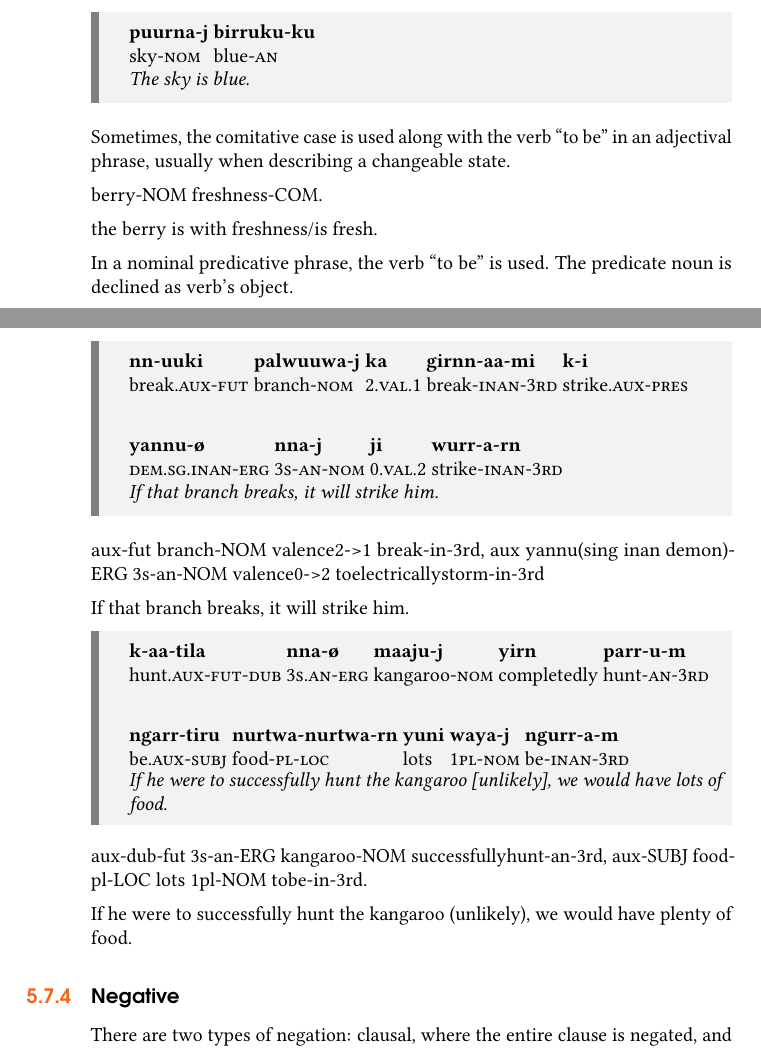
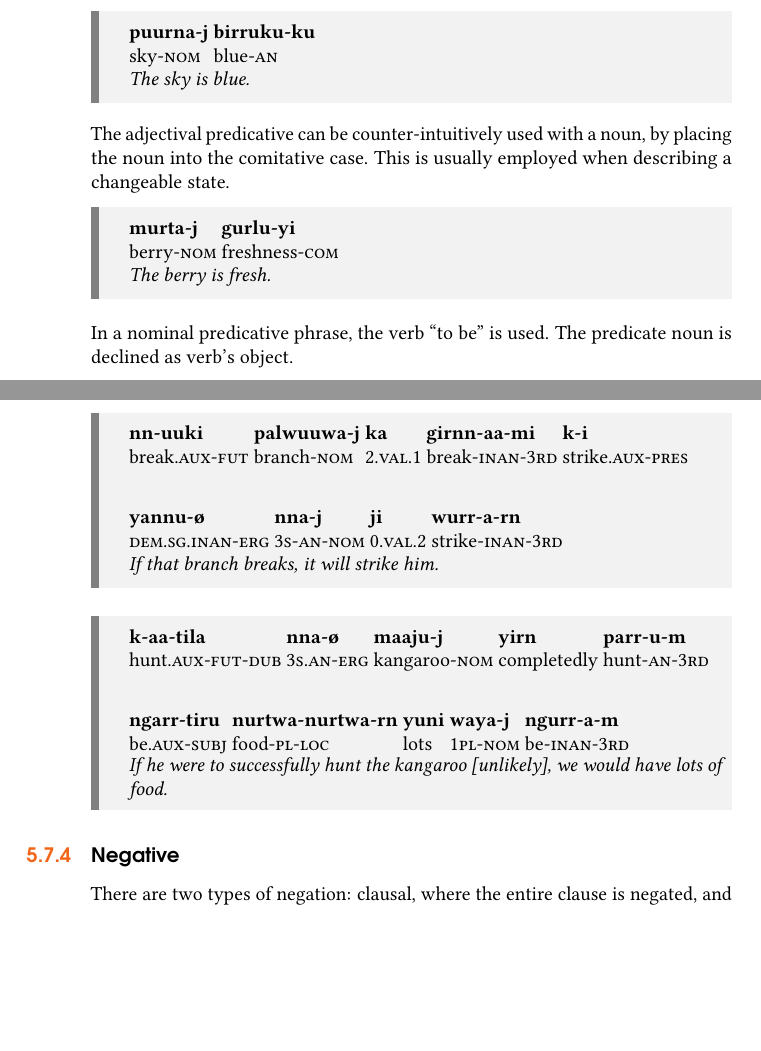
Before and after one commit to kdelwat/Ngujari, a LaTeX book (main.tex, which reads Chapters/syntax.tex): two parts of pages 36 and 40 of 56, joined at a grey line, cut so that both start at the same text, the shorter picture padded with empty space. Compiled offline with pdfLaTeX.

Commit message:
Add missing examples to syntax and clean up chapter

```diff
--- a/Chapters/syntax.tex
+++ b/Chapters/syntax.tex
@@ -149,12 +152,16 @@ verb, while the adjective assumes its predicative inflection.
 {\textit{The sky is blue.}}
 \end{sentence}
 
-Sometimes, the comitative case is used along with the verb ``to be'' in an
-adjectival phrase, usually when describing a changeable state.
+The adjectival predicative can be counter-intuitively used with a noun, by
+placing the noun into the comitative case. This is usually employed when
+describing a changeable state.
 
-berry-NOM freshness-COM.
-
-the berry is with freshness/is fresh.
+\begin{sentence}
+\shortex{2}
+{\textbf{murta-j} &\textbf{gurlu-yi} }
+{berry-\textsc{nom} &freshness-\textsc{com} }
+{\textit{The berry is fresh.}}
+\end{sentence}
 
 In a nominal predicative phrase, the verb ``to be'' is used. The predicate noun
 is declined as verb's object.
@@ -365,12 +368,6 @@ will be in the future tense.
 {\textit{If that branch breaks, it will strike him.}}
 \end{sentence}
 
-
-aux-fut branch-NOM valence2->1 break-in-3rd, aux yannu(sing inan demon)-ERG
-3s-an-NOM valence0->2 toelectricallystorm-in-3rd
-
-If that branch breaks, it will strike him.
-
 \begin{sentence}
 \shortex{5}
 {\textbf{k-aa-tila} &\textbf{nna-\o} &\textbf{maaju-j} &\textbf{yirn} &\textbf{parr-u-m}}
@@ -382,12 +379,6 @@ If that branch breaks, it will strike him.
 {be.\textsc{aux}-\textsc{subj} & food-\textsc{pl}-\textsc{loc} &lots &1\textsc{pl}-\textsc{nom} &be-\textsc{inan}-3\textsc{rd} }
 {\textit{If he were to successfully hunt the kangaroo [unlikely], we would have lots of food.}}
 \end{sentence}
-
-aux-dub-fut 3s-an-ERG kangaroo-NOM successfullyhunt-an-3rd, aux-SUBJ food-pl-LOC
-lots 1pl-NOM tobe-in-3rd.
-
-If he were to successfully hunt the kangaroo (unlikely), we would have plenty of
-food.
 
 \subsection{Negative}\index{Negative Phrases}\label{negative}
 
```
Also changed, not shown: main.pdf, Chapters/syntax.tex (19 more changed lines).
